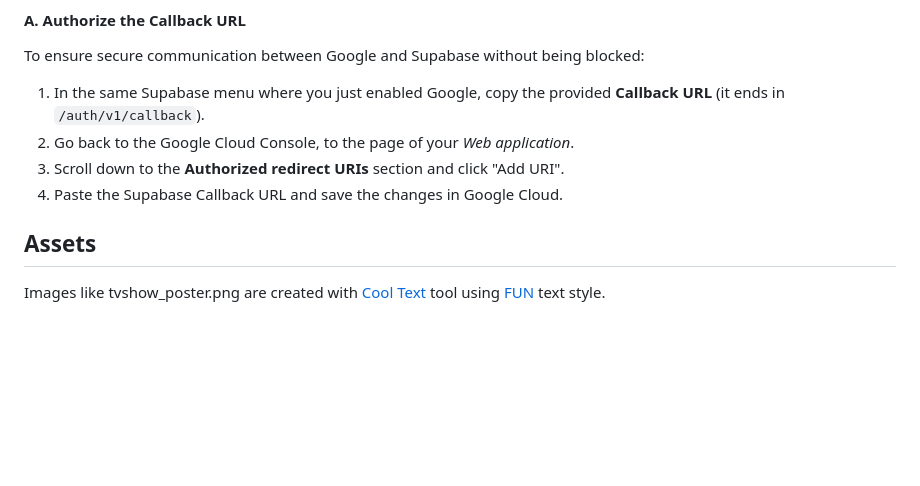
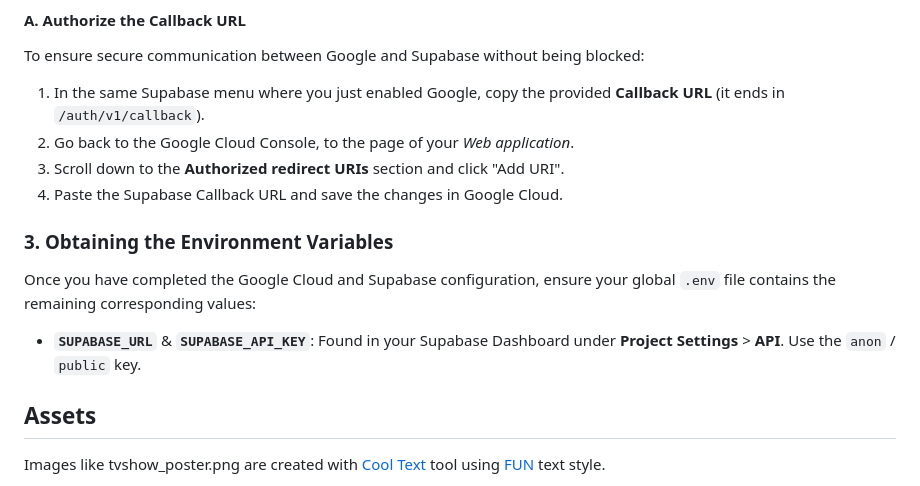
Before and after one commit to xcarol/moviescout, a Markdown page: DEVELOP.md, the part around one of its changes. Rendered like a GitHub page; blank space fills up the shorter version.

```diff
--- a/DEVELOP.md
+++ b/DEVELOP.md
@@ -201,6 +207,12 @@ To ensure secure communication between Google and Supabase without being blocked
 2. Go back to the Google Cloud Console, to the page of your *Web application*.
 3. Scroll down to the **Authorized redirect URIs** section and click "Add URI".
 4. Paste the Supabase Callback URL and save the changes in Google Cloud.
+
+### 3. Obtaining the Environment Variables
+
+Once you have completed the Google Cloud and Supabase configuration, ensure your global `.env` file contains the remaining corresponding values:
+
+* **`SUPABASE_URL`** & **`SUPABASE_API_KEY`**: Found in your Supabase Dashboard under **Project Settings** > **API**. Use the `anon` / `public` key.
 
 ## Assets
 
```
Also changed, not shown: other parts of DEVELOP.md (+30 -24 lines).
